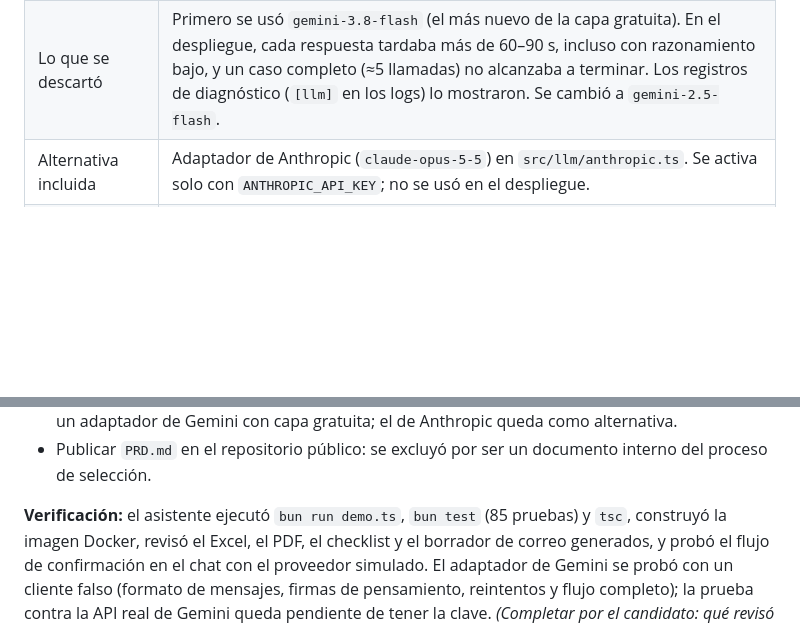
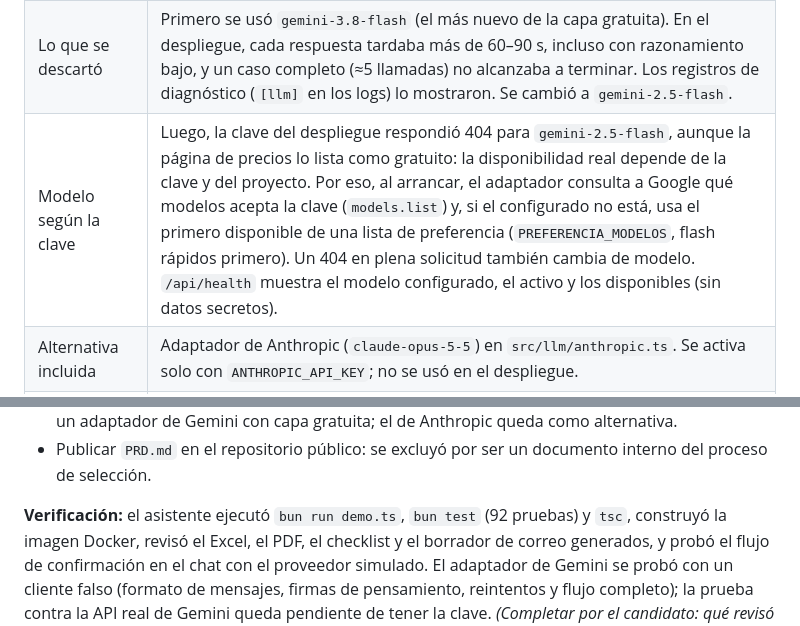
Before and after one commit to odemaria/reto-01-registro-proveedor, a Markdown page: SOLUCION.md, 2 parts joined by grey strips. GitHub-like rendering; blank space fills up the shorter version.

Commit message:
Documenta la elección automática del modelo de Gemini
Co-Authored-By: Claude Opus 5.5 <noreply@anthropic.com>

```diff
--- a/SOLUCION.md
+++ b/SOLUCION.md
@@ -85,6 +85,7 @@ en `out/log.jsonl` y `out/<caso>/log.jsonl` con `{ ts, sesion, herramienta, ok,
 | Modelo por defecto | `gemini-2.5-flash` con razonamiento bajo (`thinkingBudget` de 1024 tokens). Configurable con `LLM_MODEL` y `LLM_EFFORT`. |
 | Por qué | Está en la capa gratuita según la página oficial de precios de Google, soporta llamadas a funciones con esquemas JSON y basta para orquestar 4–5 herramientas. La clave gratuita evita gastar una clave de pago con un link público. |
 | Lo que se descartó | Primero se usó `gemini-3.8-flash` (el más nuevo de la capa gratuita). En el despliegue, cada respuesta tardaba más de 60–90 s, incluso con razonamiento bajo, y un caso completo (≈5 llamadas) no alcanzaba a terminar. Los registros de diagnóstico (`[llm]` en los logs) lo mostraron. Se cambió a `gemini-2.5-flash`. |
+| Modelo según la clave | Luego, la clave del despliegue respondió 404 para `gemini-2.5-flash`, aunque la página de precios lo lista como gratuito: la disponibilidad real depende de la clave y del proyecto. Por eso, al arrancar, el adaptador consulta a Google qué modelos acepta la clave (`models.list`) y, si el configurado no está, usa el primero disponible de una lista de preferencia (`PREFERENCIA_MODELOS`, flash rápidos primero). Un 404 en plena solicitud también cambia de modelo. `/api/health` muestra el modelo configurado, el activo y los disponibles (sin datos secretos). |
 | Alternativa incluida | Adaptador de Anthropic (`claude-opus-5-5`) en `src/llm/anthropic.ts`. Se activa solo con `ANTHROPIC_API_KEY`; no se usó en el despliegue. |
 | Selección | `LLM_PROVIDER=auto` (por defecto): Gemini si hay `GEMINI_API_KEY`, Anthropic si hay la suya, si no el simulado. El ciclo del agente es el mismo para los tres: así se demuestra que cambiar de proveedor no lo toca. |
 
@@ -232,7 +233,7 @@ punto por punto. Encontró seis brechas, que se corrigieron y quedaron cubiertas
 - Publicar `PRD.md` en el repositorio público: se excluyó por ser un documento interno del proceso
   de selección.
 
-**Verificación:** el asistente ejecutó `bun run demo.ts`, `bun test` (85 pruebas) y `tsc`, construyó
+**Verificación:** el asistente ejecutó `bun run demo.ts`, `bun test` (92 pruebas) y `tsc`, construyó
 la imagen Docker, revisó el Excel, el PDF, el checklist y el borrador de correo generados, y probó el
 flujo de confirmación en el chat con el proveedor simulado. El adaptador de Gemini se probó con un cliente falso (formato de mensajes, firmas de pensamiento, reintentos y flujo completo); la prueba contra la API real de Gemini queda pendiente de tener la clave.
 *(Completar por el candidato: qué revisó personalmente y la prueba con el modelo real.)*
```
Also changed, not shown: README.md (+1 -1 lines).
